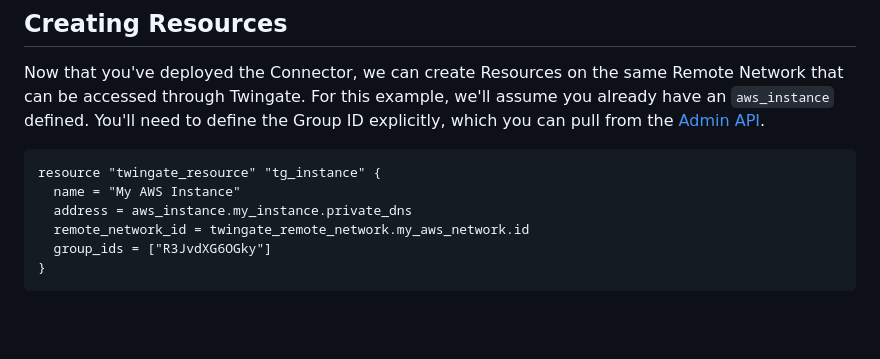
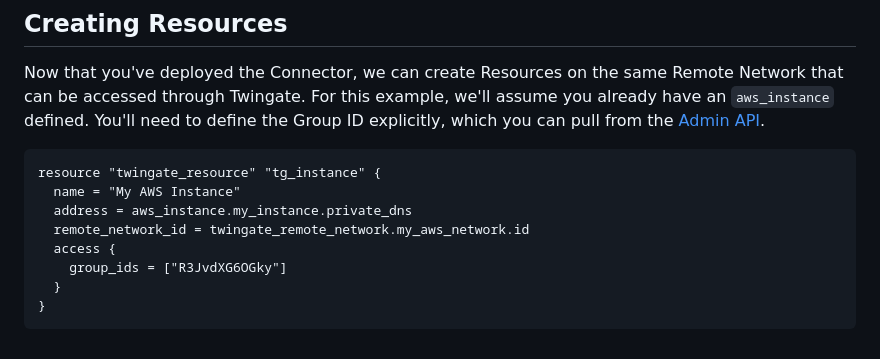
Before and after one commit to Twingate/terraform-provider-twingate, a Markdown page: docs/guides/aws-deployment-guide.md, the part around the change. GitHub-like rendering; blank space fills up the shorter version.

Commit message:
Update aws-deployment-guide.md for changes to twingate_resource

````diff
--- a/docs/guides/aws-deployment-guide.md
+++ b/docs/guides/aws-deployment-guide.md
@@ -129,6 +129,8 @@ resource "twingate_resource" "tg_instance" {
   name = "My AWS Instance"
   address = aws_instance.my_instance.private_dns
   remote_network_id = twingate_remote_network.my_aws_network.id
-  group_ids = ["R3JvdXG6OGky"]
+  access {
+    group_ids = ["R3JvdXG6OGky"]
+  }
 }
 ```
````
